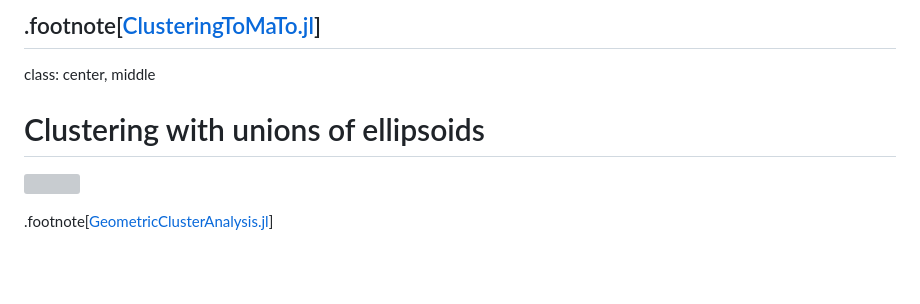
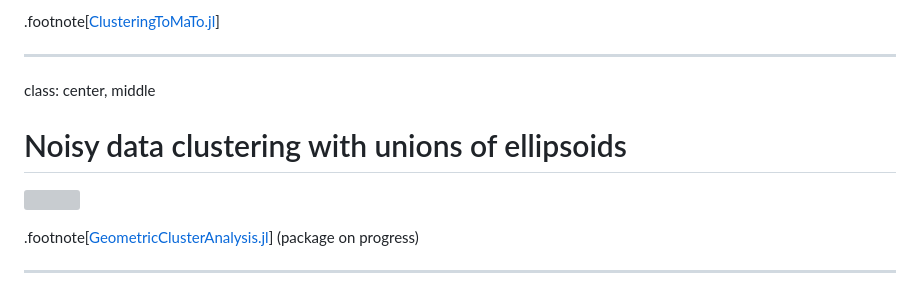
Before and after one commit to pnavaro/JuliaParis2023, a Markdown page: src/index.md, the part around the change. Drawn GitHub-style; blank space fills up the shorter version; grey boxes are pictures that could not be loaded.

```diff
--- a/src/index.md
+++ b/src/index.md
@@ -583,12 +583,16 @@ end
 ]
 
 .footnote[[ClusteringToMaTo.jl](https://github.com/pnavaro/ClusteringToMATo.jl)]
+
 ---
 
 class: center, middle
 
-# Clustering with unions of ellipsoids
+# Noisy data clustering with unions of ellipsoids
 
 ![](assets/evol_ssniv.gif)
 
-.footnote[[GeometricClusterAnalysis.jl](https://github.com/pnavaro/GeometricClusterAnalysis.jl)]
+.footnote[[GeometricClusterAnalysis.jl](https://github.com/pnavaro/GeometricClusterAnalysis.jl)] (package on progress)
+
+
+---
```
